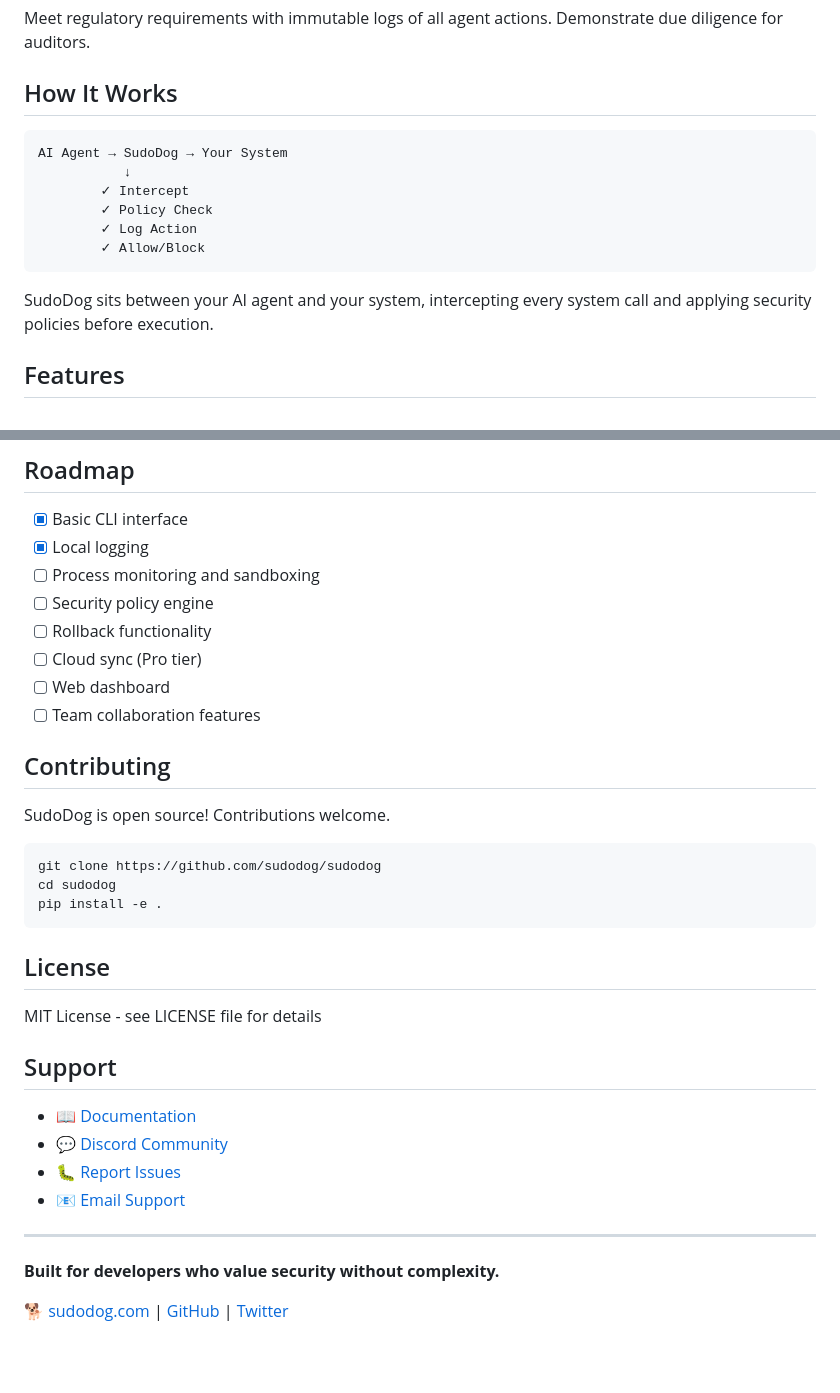
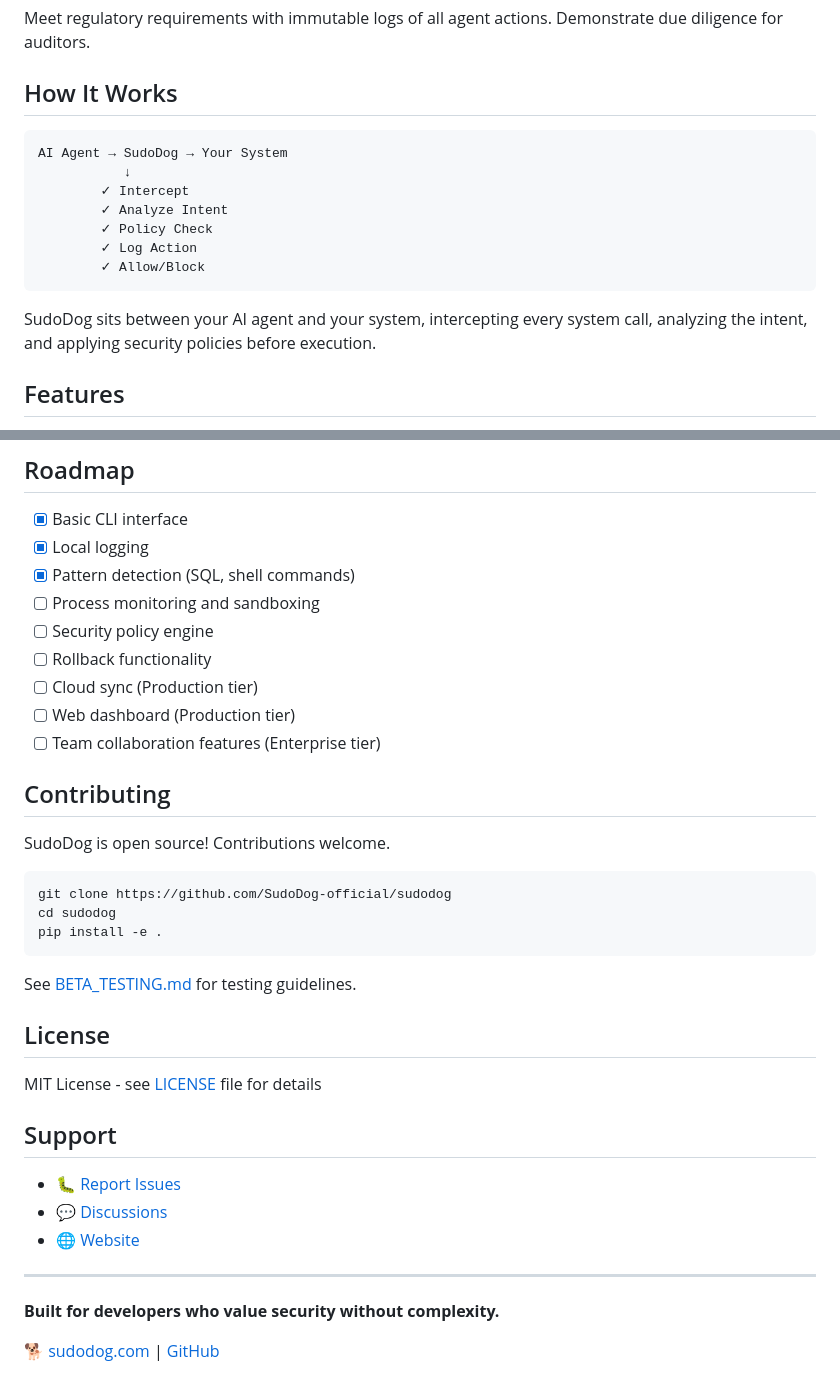
Before and after one commit to SudoDog-official/SudoDog, a Markdown page: README.md, 2 parts joined by grey strips. Drawn GitHub-style; blank space fills up the shorter version.

````diff
--- a/README.md
+++ b/README.md
@@ -105,17 +135,17 @@ Deploy agents in production with confidence. Rollback capabilities for when thin
 Meet regulatory requirements with immutable logs of all agent actions. Demonstrate due diligence for auditors.
 
 ## How It Works
-
 ```
 AI Agent → SudoDog → Your System
            ↓
         ✓ Intercept
+        ✓ Analyze Intent
         ✓ Policy Check
         ✓ Log Action
         ✓ Allow/Block
 ```
 
-SudoDog sits between your AI agent and your system, intercepting every system call and applying security policies before execution.
+SudoDog sits between your AI agent and your system, intercepting every system call, analyzing the intent, and applying security policies before execution.
 
 ## Features
 
@@ -140,36 +170,37 @@ SudoDog is currently in **alpha**. Core features are working but expect breaking
 
 - [x] Basic CLI interface
 - [x] Local logging
+- [x] Pattern detection (SQL, shell commands)
 - [ ] Process monitoring and sandboxing
 - [ ] Security policy engine
 - [ ] Rollback functionality
-- [ ] Cloud sync (Pro tier)
-- [ ] Web dashboard
-- [ ] Team collaboration features
+- [ ] Cloud sync (Production tier)
+- [ ] Web dashboard (Production tier)
+- [ ] Team collaboration features (Enterprise tier)
 
 ## Contributing
 
 SudoDog is open source! Contributions welcome.
-
 ```bash
-git clone https://github.com/sudodog/sudodog
+git clone https://github.com/SudoDog-official/sudodog
 cd sudodog
 pip install -e .
 ```
 
+See [BETA_TESTING.md](BETA_TESTING.md) for testing guidelines.
+
 ## License
 
-MIT License - see LICENSE file for details
+MIT License - see [LICENSE](LICENSE) file for details
 
 ## Support
 
-- 📖 [Documentation](https://docs.sudodog.com)
-- 💬 [Discord Community](https://discord.gg/sudodog)
-- 🐛 [Report Issues](https://github.com/sudodog/sudodog/issues)
-- 📧 [Email Support](mailto:support@sudodog.com)
+- 🐛 [Report Issues](https://github.com/SudoDog-official/sudodog/issues)
+- 💬 [Discussions](https://github.com/SudoDog-official/sudodog/discussions)
+- 🌐 [Website](https://sudodog.com)
 
 ---
 
 **Built for developers who value security without complexity.**
 
-🐕 [sudodog.com](https://sudodog.com) | [GitHub](https://github.com/sudodog/sudodog) | [Twitter](https://twitter.com/sudodog)
+🐕 [sudodog.com](https://sudodog.com) | [GitHub](https://github.com/SudoDog-official/sudodog)
````
Also changed, not shown: other parts of README.md (+39 -9 lines).
